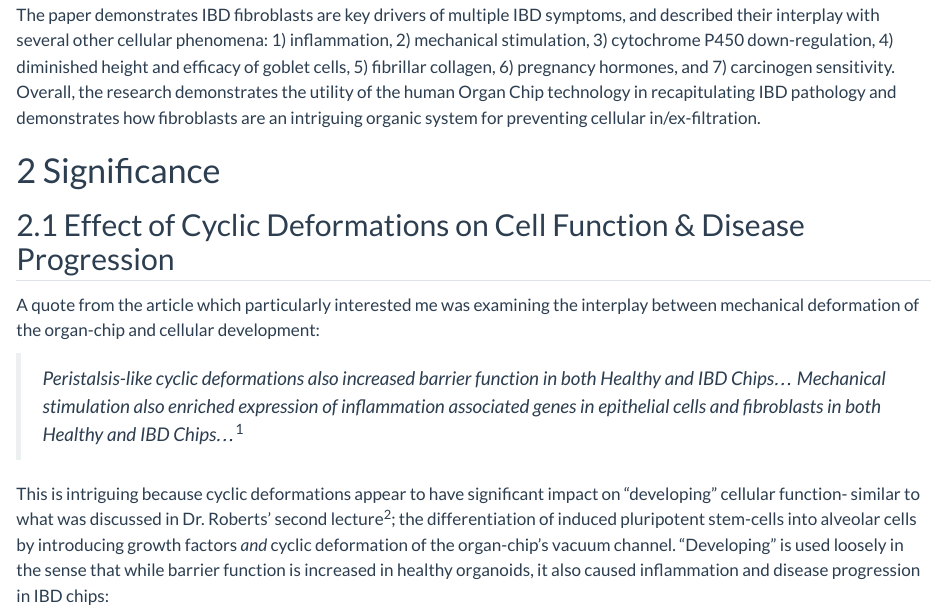
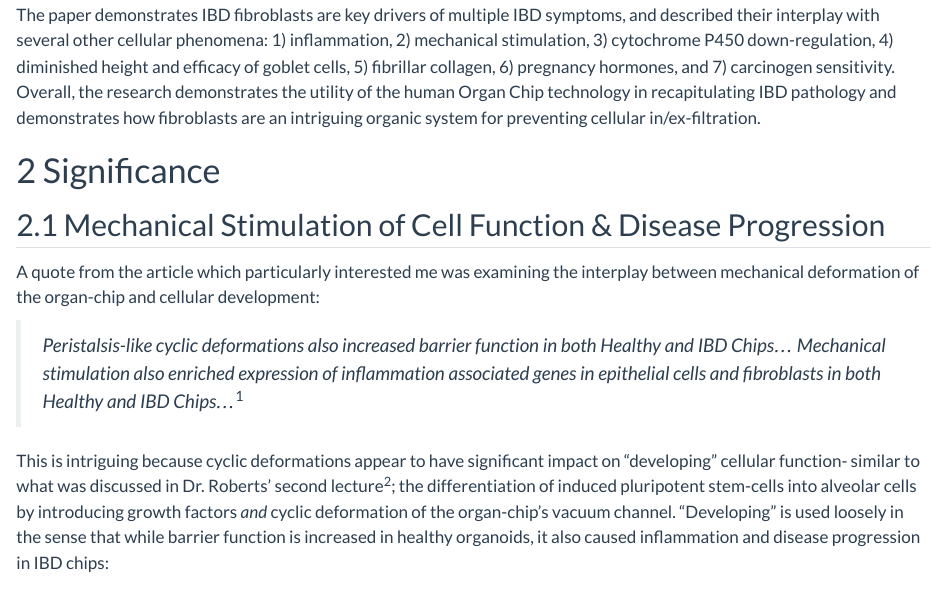
Before and after one commit to lynma01/lab_reports, a Quarto document (biomed_tiss_eng/seminar/ibs_summary.qmd): the page in a window 1100 px wide, from 340 px down. Rendered offline with R 4.5, knitr and Pandoc in place of Quarto, with nearby package versions.

Commit message:
Mess with fonts

```diff
--- a/_quarto.yml
+++ b/_quarto.yml
@@ -27,6 +27,8 @@ format:
     colorlinks: true
     linestretch: 1.25
     font-size: 12
+    mainfont: "Atkinson Hyperlegible Next"
+    sansfont: "Newsreader 36pt"
     tbl-colwidths: auto
     lof: true
     lot: true
--- a/biomed_tiss_eng/seminar/ibs_summary.qmd
+++ b/biomed_tiss_eng/seminar/ibs_summary.qmd
@@ -17,7 +17,7 @@ The paper demonstrates IBD fibroblasts are key drivers of multiple IBD symptoms,
 
 # Significance
 
-## Effect of Cyclic Deformations on Cell Function & Disease Progression
+## Mechanical Stimulation of Cell Function & Disease Progression
 
 A quote from the article which particularly interested me was examining the interplay between mechanical deformation of the organ-chip and cellular development:
 
```
